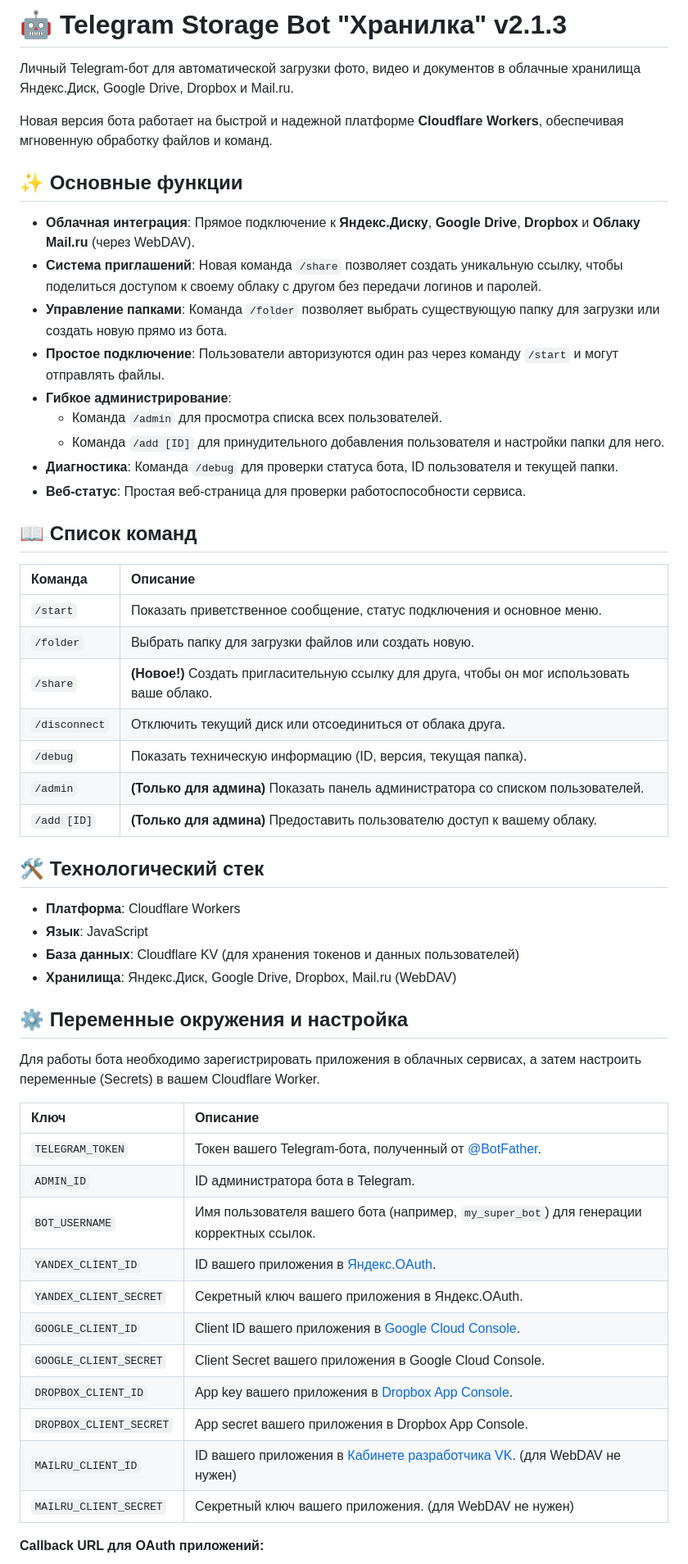
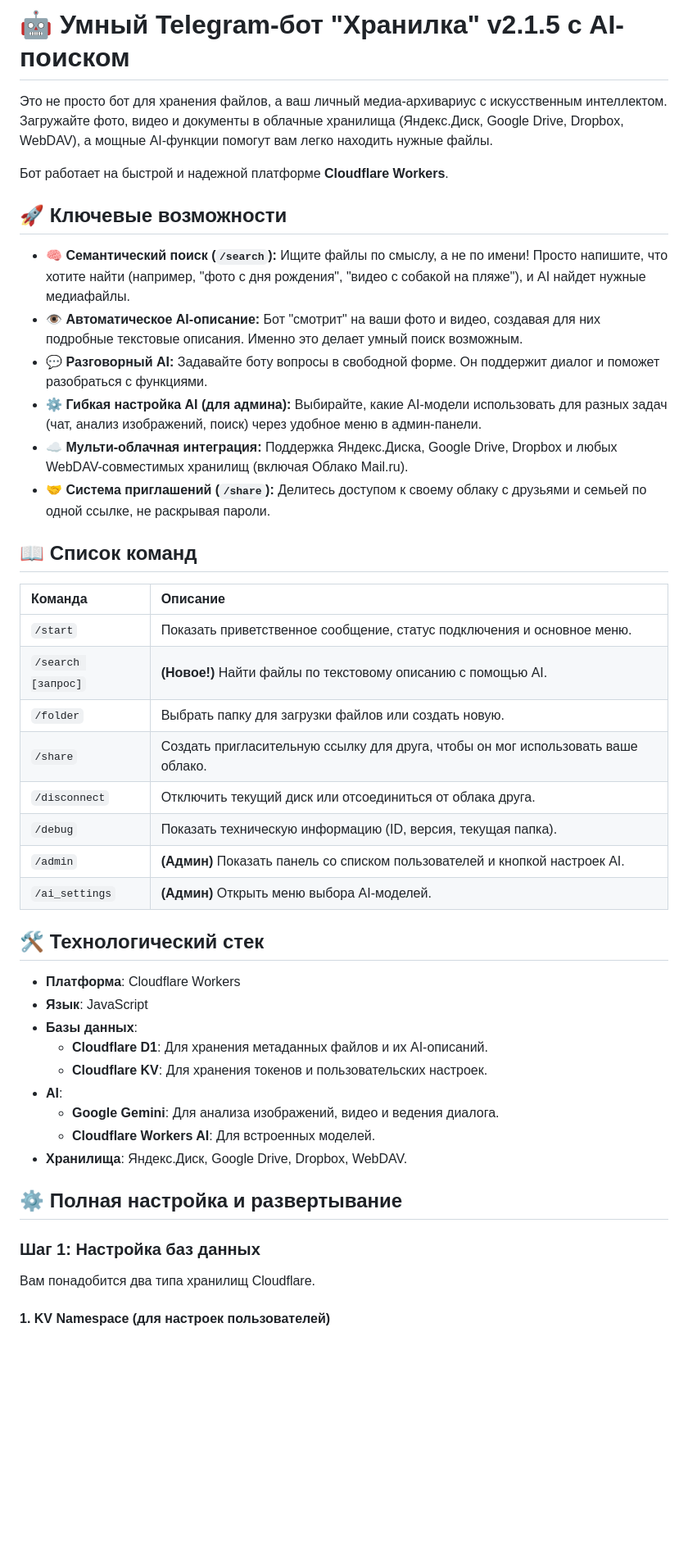
Before and after one commit to leshiy-ai/leshiy-storage-bot, a Markdown page: README.md, the part around one of its changes. Shown at 82% size. GitHub-like rendering; blank space fills up the shorter version.

Commit message:
docs: update README.md for v2.1.5

```diff
--- a/README.md
+++ b/README.md
@@ -1,58 +1,48 @@
-# 🤖 Telegram Storage Bot "Хранилка" v2.1.3
+# 🤖 Умный Telegram-бот "Хранилка" v2.1.5 с AI-поиском
 
-Личный Telegram-бот для автоматической загрузки фото, видео и документов в облачные хранилища Яндекс.Диск, Google Drive, Dropbox и Mail.ru.
+Это не просто бот для хранения файлов, а ваш личный медиа-архивариус с искусственным интеллектом. Загружайте фото, видео и документы в облачные хранилища (Яндекс.Диск, Google Drive, Dropbox, WebDAV), а мощные AI-функции помогут вам легко находить нужные файлы.
 
-Новая версия бота работает на быстрой и надежной платформе **Cloudflare Workers**, обеспечивая мгновенную обработку файлов и команд.
+Бот работает на быстрой и надежной платформе **Cloudflare Workers**.
 
-## ✨ Основные функции
+## 🚀 Ключевые возможности
 
-*   **Облачная интеграция**: Прямое подключение к **Яндекс.Диску**, **Google Drive**, **Dropbox** и **Облаку Mail.ru** (через WebDAV).
-*   **Система приглашений**: Новая команда `/share` позволяет создать уникальную ссылку, чтобы поделиться доступом к своему облаку с другом без передачи логинов и паролей.
-*   **Управление папками**: Команда `/folder` позволяет выбрать существующую папку для загрузки или создать новую прямо из бота.
-*   **Простое подключение**: Пользователи авторизуются один раз через команду `/start` и могут отправлять файлы.
-*   **Гибкое администрирование**:
-    *   Команда `/admin` для просмотра списка всех пользователей.
-    *   Команда `/add [ID]` для принудительного добавления пользователя и настройки папки для него.
-*   **Диагностика**: Команда `/debug` для проверки статуса бота, ID пользователя и текущей папки.
-*   **Веб-статус**: Простая веб-страница для проверки работоспособности сервиса.
+*   **🧠 Семантический поиск (`/search`):** Ищите файлы по смыслу, а не по имени! Просто напишите, что хотите найти (например, "фото с дня рождения", "видео с собакой на пляже"), и AI найдет нужные медиафайлы.
+*   **👁️ Автоматическое AI-описание:** Бот "смотрит" на ваши фото и видео, создавая для них подробные текстовые описания. Именно это делает умный поиск возможным.
+*   **💬 Разговорный AI:** Задавайте боту вопросы в свободной форме. Он поддержит диалог и поможет разобраться с функциями.
+*   **⚙️ Гибкая настройка AI (для админа):** Выбирайте, какие AI-модели использовать для разных задач (чат, анализ изображений, поиск) через удобное меню в админ-панели.
+*   **☁️ Мульти-облачная интеграция:** Поддержка Яндекс.Диска, Google Drive, Dropbox и любых WebDAV-совместимых хранилищ (включая Облако Mail.ru).
+*   **🤝 Система приглашений (`/share`):** Делитесь доступом к своему облаку с друзьями и семьей по одной ссылке, не раскрывая пароли.
 
 ## 📖 Список команд
 
-| Команда       | Описание                                                                                |
-| :------------ | :-------------------------------------------------------------------------------------- |
-| `/start`      | Показать приветственное сообщение, статус подключения и основное меню.                  |
-| `/folder`     | Выбрать папку для загрузки файлов или создать новую.                                   |
-| `/share`      | **(Новое!)** Создать пригласительную ссылку для друга, чтобы он мог использовать ваше облако. |
-| `/disconnect` | Отключить текущий диск или отсоединиться от облака друга.                               |
-| `/debug`      | Показать техническую информацию (ID, версия, текущая папка).                           |
-| `/admin`      | **(Только для админа)** Показать панель администратора со списком пользователей.          |
-| `/add [ID]`   | **(Только для админа)** Предоставить пользователю доступ к вашему облаку.                 |
-
+| Команда | Описание |
+| :--- | :--- |
+| `/start` | Показать приветственное сообщение, статус подключения и основное меню. |
+| `/search [запрос]` | **(Новое!)** Найти файлы по текстовому описанию с помощью AI. |
+| `/folder` | Выбрать папку для загрузки файлов или создать новую. |
+| `/share` | Создать пригласительную ссылку для друга, чтобы он мог использовать ваше облако. |
+| `/disconnect` | Отключить текущий диск или отсоединиться от облака друга. |
+| `/debug` | Показать техническую информацию (ID, версия, текущая папка). |
+| `/admin` | **(Админ)** Показать панель со списком пользователей и кнопкой настроек AI. |
+| `/ai_settings` | **(Админ)** Открыть меню выбора AI-моделей. |
 
 ## 🛠 Технологический стек
 
 *   **Платформа**: Cloudflare Workers
 *   **Язык**: JavaScript
-*   **База данных**: Cloudflare KV (для хранения токенов и данных пользователей)
-*   **Хранилища**: Яндекс.Диск, Google Drive, Dropbox, Mail.ru (WebDAV)
+*   **Базы данных**:
+    *   **Cloudflare D1**: Для хранения метаданных файлов и их AI-описаний.
+    *   **Cloudflare KV**: Для хранения токенов и пользовательских настроек.
+*   **AI**:
+    *   **Google Gemini**: Для анализа изображений, видео и ведения диалога.
+    *   **Cloudflare Workers AI**: Для встроенных моделей.
+*   **Хранилища**: Яндекс.Диск, Google Drive, Dropbox, WebDAV.
 
-## ⚙️ Переменные окружения и настройка
+## ⚙️ Полная настройка и развертывание
 
-Для работы бота необходимо зарегистрировать приложения в облачных сервисах, а затем настроить переменные (Secrets) в вашем Cloudflare Worker.
+### Шаг 1: Настройка баз данных
 
-| Ключ                   | Описание                                                                                                |
-| :--------------------- | :------------------------------------------------------------------------------------------------------ |
-| `TELEGRAM_TOKEN`       | Токен вашего Telegram-бота, полученный от [@BotFather](https://t.me/BotFather).                         |
-| `ADMIN_ID`             | ID администратора бота в Telegram.                                                                      |
-| `BOT_USERNAME`         | Имя пользователя вашего бота (например, `my_super_bot`) для генерации корректных ссылок.              |
-| `YANDEX_CLIENT_ID`     | ID вашего приложения в [Яндекс.OAuth](https://oauth.yandex.ru/).                                         |
-| `YANDEX_CLIENT_SECRET` | Секретный ключ вашего приложения в Яндекс.OAuth.                                                        |
-| `GOOGLE_CLIENT_ID`     | Client ID вашего приложения в [Google Cloud Console](https://console.cloud.google.com/apis/credentials). |
-| `GOOGLE_CLIENT_SECRET` | Client Secret вашего приложения в Google Cloud Console.                                                 |
-| `DROPBOX_CLIENT_ID`    | App key вашего приложения в [Dropbox App Console](https://www.dropbox.com/developers/apps).              |
-| `DROPBOX_CLIENT_SECRET`| App secret вашего приложения в Dropbox App Console.                                                     |
-| `MAILRU_CLIENT_ID`     | ID вашего приложения в [Кабинете разработчика VK](https://dev.vk.com/ru/apps). (для WebDAV не нужен) |
-| `MAILRU_CLIENT_SECRET` | Секретный ключ вашего приложения. (для WebDAV не нужен)                                                  |
+Вам понадобится два типа хранилищ Cloudflare.
 
-**Callback URL для OAuth приложений:**
+#### 1. KV Namespace (для настроек пользователей)
 
```
Also changed, not shown: other parts of README.md (+53 -10 lines).
